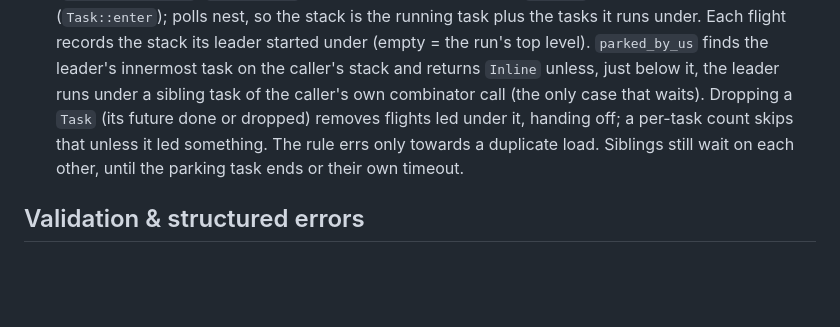
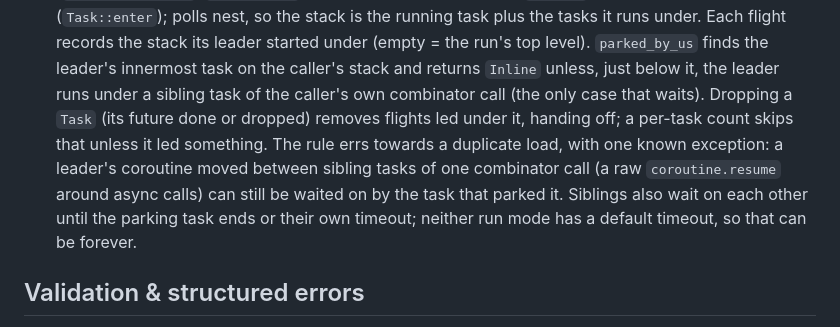
Before and after one commit to henry40408/lur, a Markdown page: ARCHITECTURE.md, the part around the change. GitHub-like rendering; blank space fills up the shorter version.

```diff
--- a/ARCHITECTURE.md
+++ b/ARCHITECTURE.md
@@ -328,10 +328,13 @@ Invariants:
   plus the tasks it runs under. Each flight records the stack its leader started under
   (empty = the run's top level). `parked_by_us` finds the leader's innermost task on the
   caller's stack and returns `Inline` unless, just below it, the leader runs under a
-  sibling task of the caller's own combinator call (the only case that waits). Dropping a `Task` (its future done or dropped) removes
-  flights led under it, handing off; a per-task count skips that unless it led something.
-  The rule errs only towards a duplicate load. Siblings still wait on each other, until
-  the parking task ends or their own timeout.
+  sibling task of the caller's own combinator call (the only case that waits). Dropping a
+  `Task` (its future done or dropped) removes flights led under it, handing off; a per-task
+  count skips that unless it led something. The rule errs towards a duplicate load, with
+  one known exception: a leader's coroutine moved between sibling tasks of one combinator
+  call (a raw `coroutine.resume` around async calls) can still be waited on by the task
+  that parked it. Siblings also wait on each other until the parking task ends or their
+  own timeout; neither run mode has a default timeout, so that can be forever.
 
 ## Validation & structured errors
 
```
Also changed, not shown: docs/decisions.md (+12 -6 lines).
